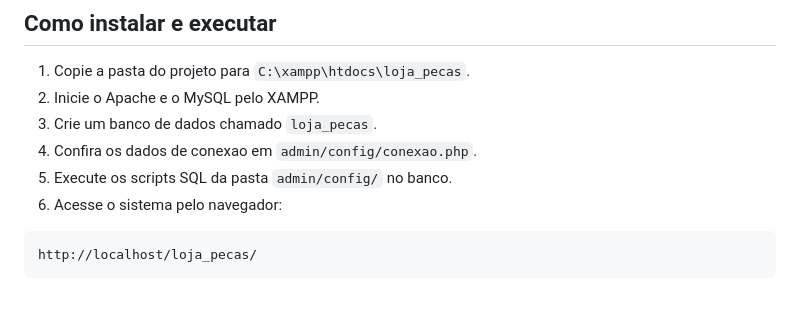
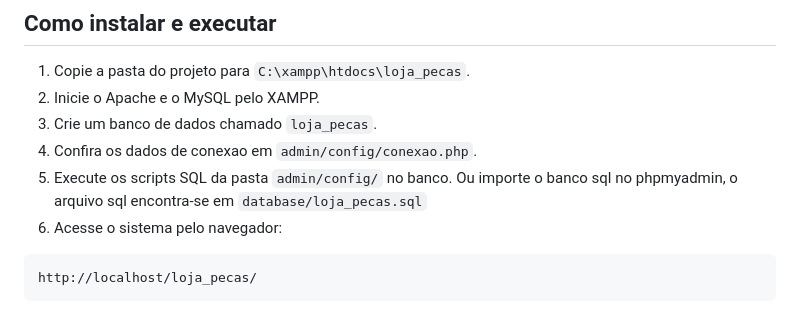
Before and after one commit to vinicius-felix1706/loja_pecas, a Markdown page: README.md, the part around the change. GitHub-like rendering.

````diff
--- a/README.md
+++ b/README.md
@@ -93,7 +93,7 @@ Arquivos SQL de apoio:
 2. Inicie o Apache e o MySQL pelo XAMPP.
 3. Crie um banco de dados chamado `loja_pecas`.
 4. Confira os dados de conexao em `admin/config/conexao.php`.
-5. Execute os scripts SQL da pasta `admin/config/` no banco.
+5. Execute os scripts SQL da pasta `admin/config/` no banco. Ou importe o banco sql no phpmyadmin, o arquivo sql encontra-se em `database/loja_pecas.sql`
 6. Acesse o sistema pelo navegador:
 
 ```text
````
